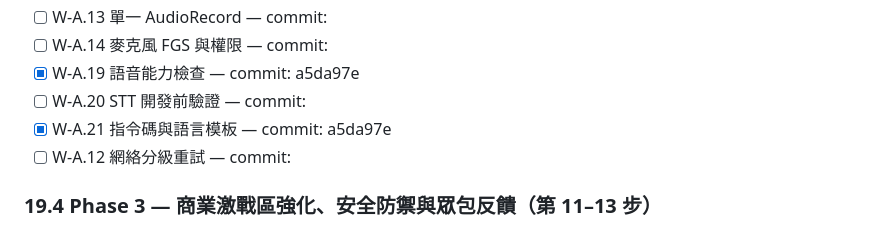
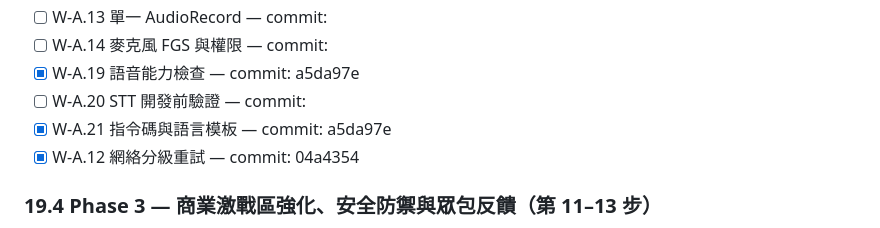
Before and after one commit to YeeHimChow-2526/FYP-A05, a Markdown page: .ai/PROGRESS.md, the part around the change. GitHub-like rendering.

Commit message:
PROGRESS：記入 Step 1.4 commit 04a4354

```diff
--- a/.ai/PROGRESS.md
+++ b/.ai/PROGRESS.md
@@ -57,7 +57,7 @@
 - [x] W-A.19 語音能力檢查 — commit: a5da97e
 - [ ] W-A.20 STT 開發前驗證 — commit:
 - [x] W-A.21 指令碼與語言模板 — commit: a5da97e
-- [ ] W-A.12 網絡分級重試 — commit:
+- [x] W-A.12 網絡分級重試 — commit: 04a4354
 
 ### 19.4 Phase 3 — 商業激戰區強化、安全防禦與眾包反饋（第 11–13 步）
 
```
